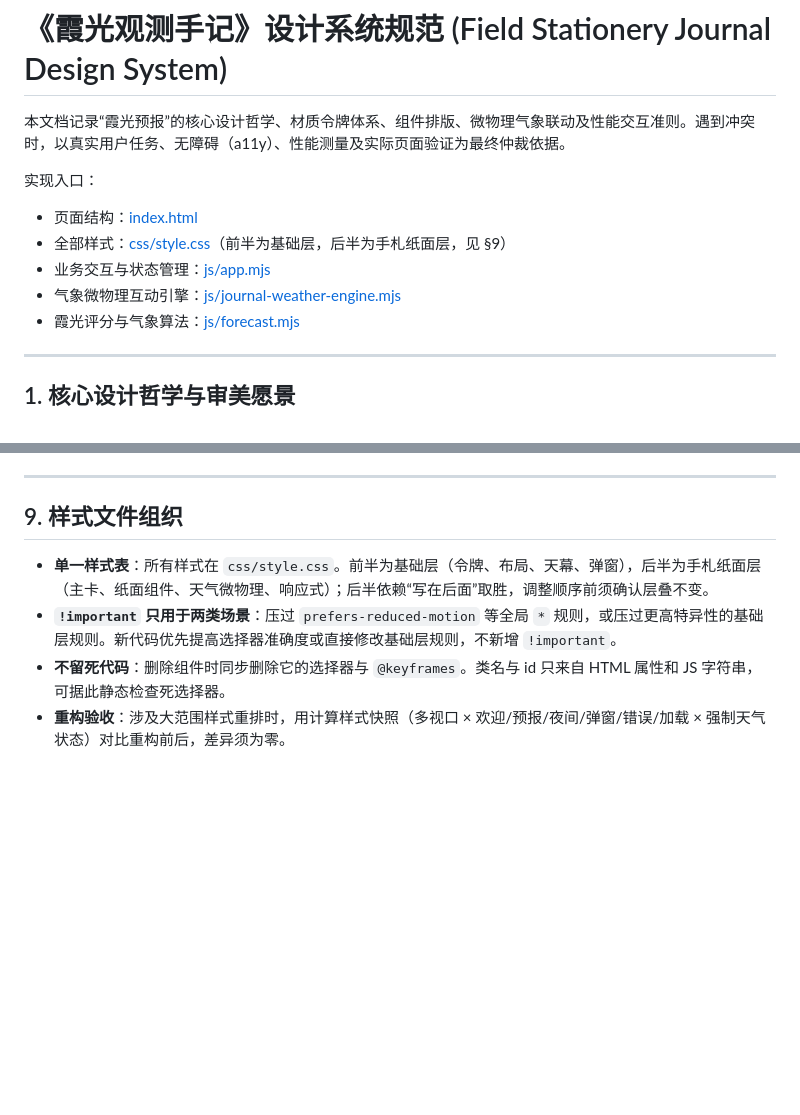
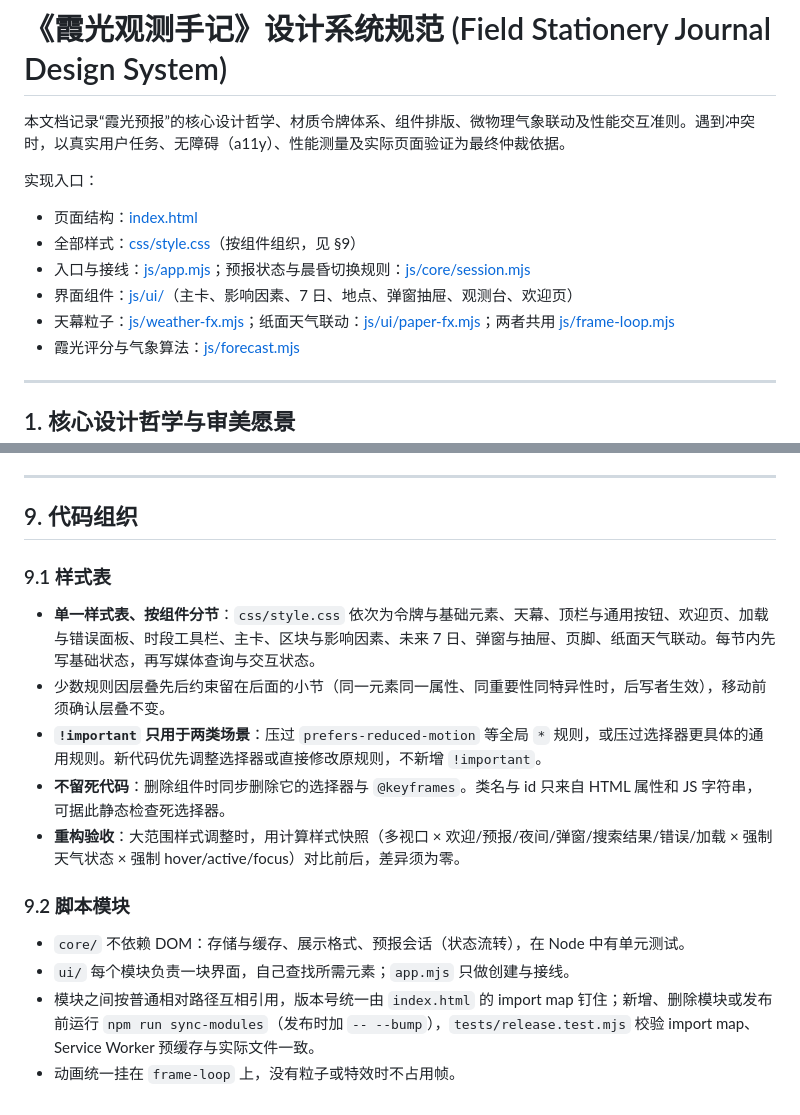
Before and after one commit to Lumiaqian/firecloud, a Markdown page: design/DESIGN_SYSTEM.md, 2 parts joined by grey strips. GitHub-like rendering; blank space fills up the shorter version.

Commit message:
docs: 同步代码组织、模块版本管理与设计规范入口
Co-Authored-By: Claude Opus 5.5 <noreply@anthropic.com>

```diff
--- a/design/DESIGN_SYSTEM.md
+++ b/design/DESIGN_SYSTEM.md
@@ -4,9 +4,10 @@
 
 实现入口：
 - 页面结构：[index.html](../index.html)
-- 全部样式：[css/style.css](../css/style.css)（前半为基础层，后半为手札纸面层，见 §9）
-- 业务交互与状态管理：[js/app.mjs](../js/app.mjs)
-- 气象微物理互动引擎：[js/journal-weather-engine.mjs](../js/journal-weather-engine.mjs)
+- 全部样式：[css/style.css](../css/style.css)（按组件组织，见 §9）
+- 入口与接线：[js/app.mjs](../js/app.mjs)；预报状态与晨昏切换规则：[js/core/session.mjs](../js/core/session.mjs)
+- 界面组件：[js/ui/](../js/ui/)（主卡、影响因素、7 日、地点、弹窗抽屉、观测台、欢迎页）
+- 天幕粒子：[js/weather-fx.mjs](../js/weather-fx.mjs)；纸面天气联动：[js/ui/paper-fx.mjs](../js/ui/paper-fx.mjs)；两者共用 [js/frame-loop.mjs](../js/frame-loop.mjs)
 - 霞光评分与气象算法：[js/forecast.mjs](../js/forecast.mjs)
 
 ---
@@ -244,9 +245,17 @@
 
 ---
 
-## 9. 样式文件组织
+## 9. 代码组织
 
-- **单一样式表**：所有样式在 `css/style.css`。前半为基础层（令牌、布局、天幕、弹窗），后半为手札纸面层（主卡、纸面组件、天气微物理、响应式）；后半依赖“写在后面”取胜，调整顺序前须确认层叠不变。
-- **`!important` 只用于两类场景**：压过 `prefers-reduced-motion` 等全局 `*` 规则，或压过更高特异性的基础层规则。新代码优先提高选择器准确度或直接修改基础层规则，不新增 `!important`。
+### 9.1 样式表
+- **单一样式表、按组件分节**：`css/style.css` 依次为令牌与基础元素、天幕、顶栏与通用按钮、欢迎页、加载与错误面板、时段工具栏、主卡、区块与影响因素、未来 7 日、弹窗与抽屉、页脚、纸面天气联动。每节内先写基础状态，再写媒体查询与交互状态。
+- 少数规则因层叠先后约束留在后面的小节（同一元素同一属性、同重要性同特异性时，后写者生效），移动前须确认层叠不变。
+- **`!important` 只用于两类场景**：压过 `prefers-reduced-motion` 等全局 `*` 规则，或压过选择器更具体的通用规则。新代码优先调整选择器或直接修改原规则，不新增 `!important`。
 - **不留死代码**：删除组件时同步删除它的选择器与 `@keyframes`。类名与 id 只来自 HTML 属性和 JS 字符串，可据此静态检查死选择器。
-- **重构验收**：涉及大范围样式重排时，用计算样式快照（多视口 × 欢迎/预报/夜间/弹窗/错误/加载 × 强制天气状态）对比重构前后，差异须为零。
+- **重构验收**：大范围样式调整时，用计算样式快照（多视口 × 欢迎/预报/夜间/弹窗/搜索结果/错误/加载 × 强制天气状态 × 强制 hover/active/focus）对比前后，差异须为零。
+
+### 9.2 脚本模块
+- `core/` 不依赖 DOM：存储与缓存、展示格式、预报会话（状态流转），在 Node 中有单元测试。
+- `ui/` 每个模块负责一块界面，自己查找所需元素；`app.mjs` 只做创建与接线。
+- 模块之间按普通相对路径互相引用，版本号统一由 `index.html` 的 import map 钉住；新增、删除模块或发布前运行 `npm run sync-modules`（发布时加 `-- --bump`），`tests/release.test.mjs` 校验 import map、Service Worker 预缓存与实际文件一致。
+- 动画统一挂在 `frame-loop` 上，没有粒子或特效时不占用帧。
```
Also changed, not shown: README.md (+13 -1 lines).
